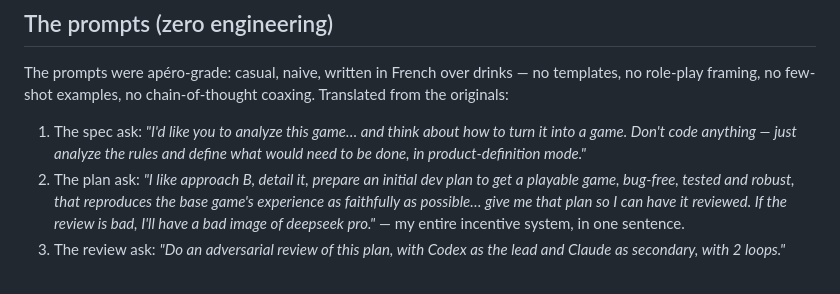
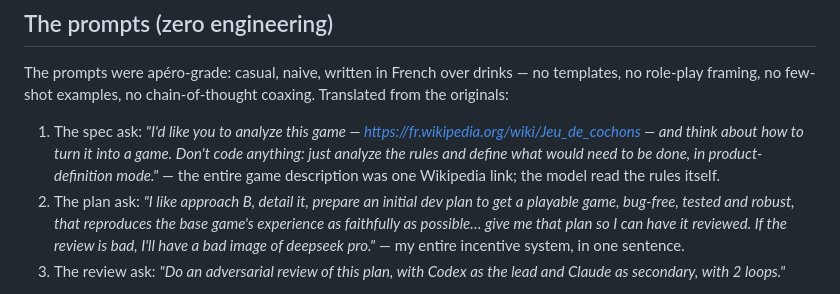
Before and after one commit to chpomob/jeu-de-cochons, a Markdown page: docs/CASE_STUDY.md, the part around the change. Rendered like a GitHub page.

Commit message:
docs: case study spec prompt now shows Wikipedia link as sole game description

```diff
--- a/docs/CASE_STUDY.md
+++ b/docs/CASE_STUDY.md
@@ -16,7 +16,7 @@ Honesty clause #1: it wasn't literally one line. It took a few short exchanges
 
 The prompts were apéro-grade: casual, naive, written in French over drinks — no templates, no role-play framing, no few-shot examples, no chain-of-thought coaxing. Translated from the originals:
 
-1. The spec ask: *"I'd like you to analyze this game… and think about how to turn it into a game. Don't code anything — just analyze the rules and define what would need to be done, in product-definition mode."*
+1. The spec ask: *"I'd like you to analyze this game — https://fr.wikipedia.org/wiki/Jeu_de_cochons — and think about how to turn it into a game. Don't code anything: just analyze the rules and define what would need to be done, in product-definition mode."* — the entire game description was one Wikipedia link; the model read the rules itself.
 2. The plan ask: *"I like approach B, detail it, prepare an initial dev plan to get a playable game, bug-free, tested and robust, that reproduces the base game's experience as faithfully as possible… give me that plan so I can have it reviewed. If the review is bad, I'll have a bad image of deepseek pro."* — my entire incentive system, in one sentence.
 3. The review ask: *"Do an adversarial review of this plan, with Codex as the lead and Claude as secondary, with 2 loops."*
 
```
